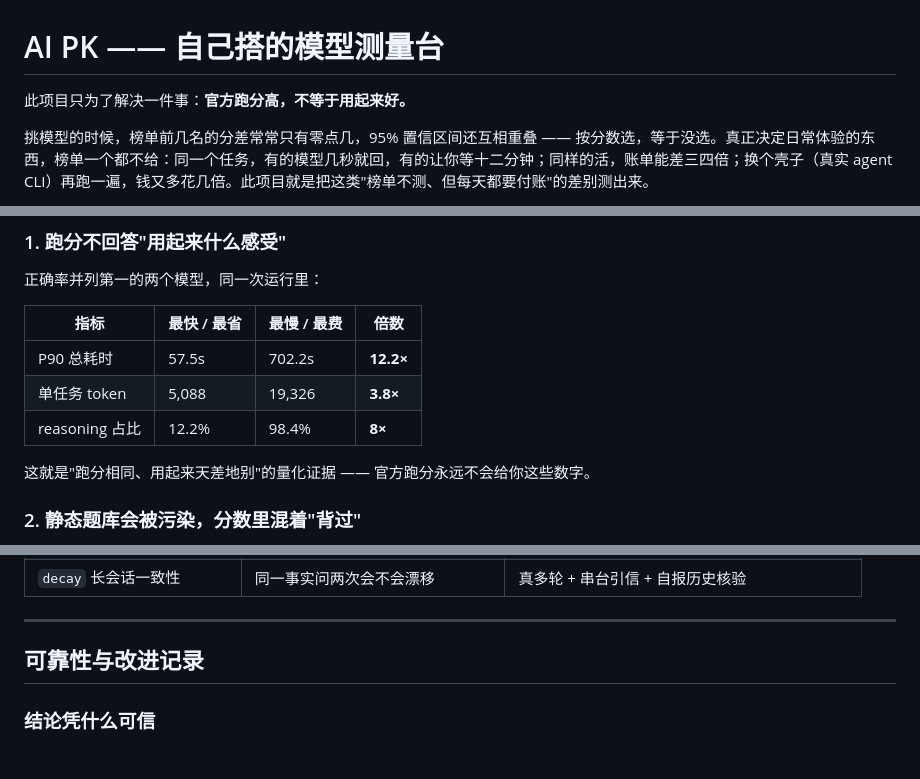
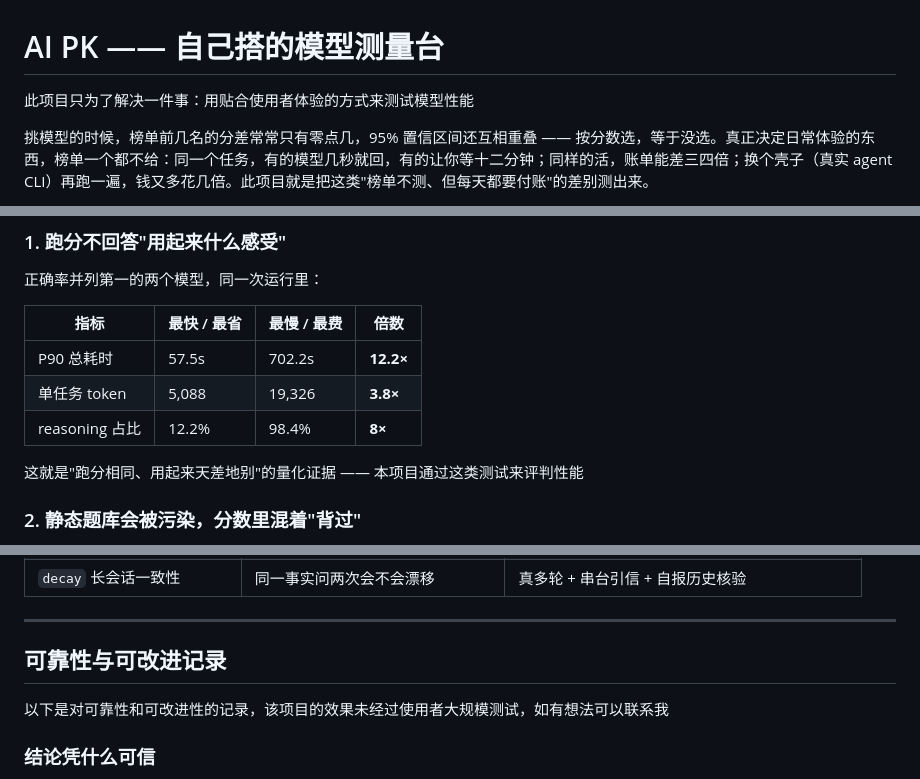
Before and after one commit to xmyl-153/ai-pk, a Markdown page: README.md, 3 parts joined by grey strips. Drawn GitHub-style.

Commit message:
Revise README for clarity and consistency
Updated the README to clarify the project's purpose and improve language consistency.

```diff
--- a/README.md
+++ b/README.md
@@ -1,6 +1,6 @@
 # AI PK —— 自己搭的模型测量台
 
-此项目只为了解决一件事：**官方跑分高，不等于用起来好。**
+此项目只为了解决一件事：用贴合使用者体验的方式来测试模型性能
 
 挑模型的时候，榜单前几名的分差常常只有零点几，95% 置信区间还互相重叠 —— 按分数选，等于没选。真正决定日常体验的东西，榜单一个都不给：同一个任务，有的模型几秒就回，有的让你等十二分钟；同样的活，账单能差三四倍；换个壳子（真实 agent CLI）再跑一遍，钱又多花几倍。此项目就是把这类"榜单不测、但每天都要付账"的差别测出来。
 
@@ -28,7 +28,7 @@ python -m aipk demo               # 离线跑通全链路，不需要任何 API
 | 单任务 token | 5,088 | 19,326 | **3.8×** |
 | reasoning 占比 | 12.2% | 98.4% | **8×** |
 
-这就是"跑分相同、用起来天差地别"的量化证据 —— 官方跑分永远不会给你这些数字。
+这就是"跑分相同、用起来天差地别"的量化证据 —— 本项目通过这类测试来评判性能
 
 ### 2. 静态题库会被污染，分数里混着"背过"
 
@@ -132,8 +132,8 @@ roster:
 
 ---
 
-## 可靠性与改进记录
-
+## 可靠性与可改进记录
+以下是对可靠性和可改进性的记录，该项目的效果未经过使用者大规模测试，如有想法可以联系我
 ### 结论凭什么可信
 
 - **装置先自检**：`python -m aipk selfcheck` 跑 13 族的 oracle 自洽 —— "对的答案不能被判错"。改任务族之后必须先过这道门，才允许花钱跑真模型。
```
